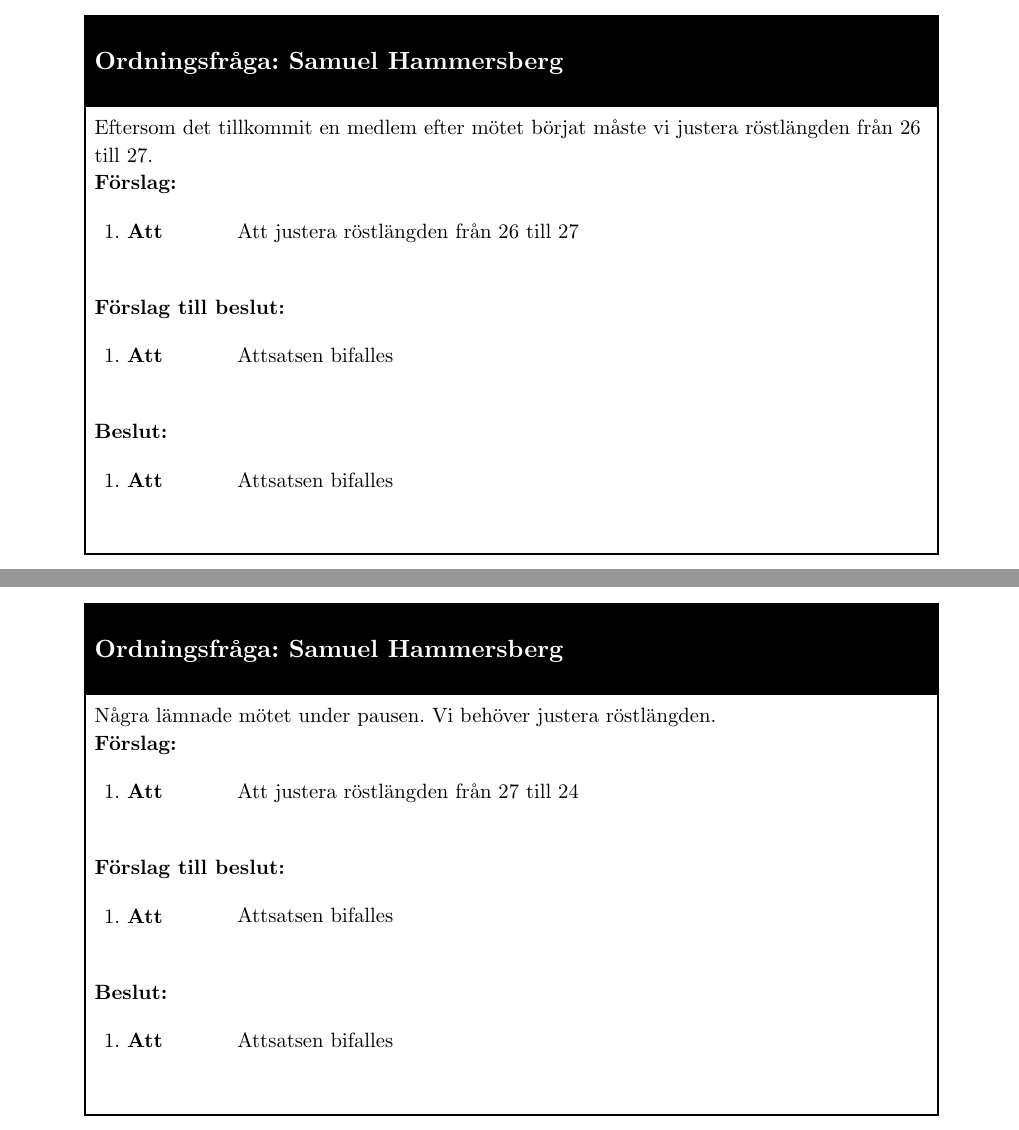
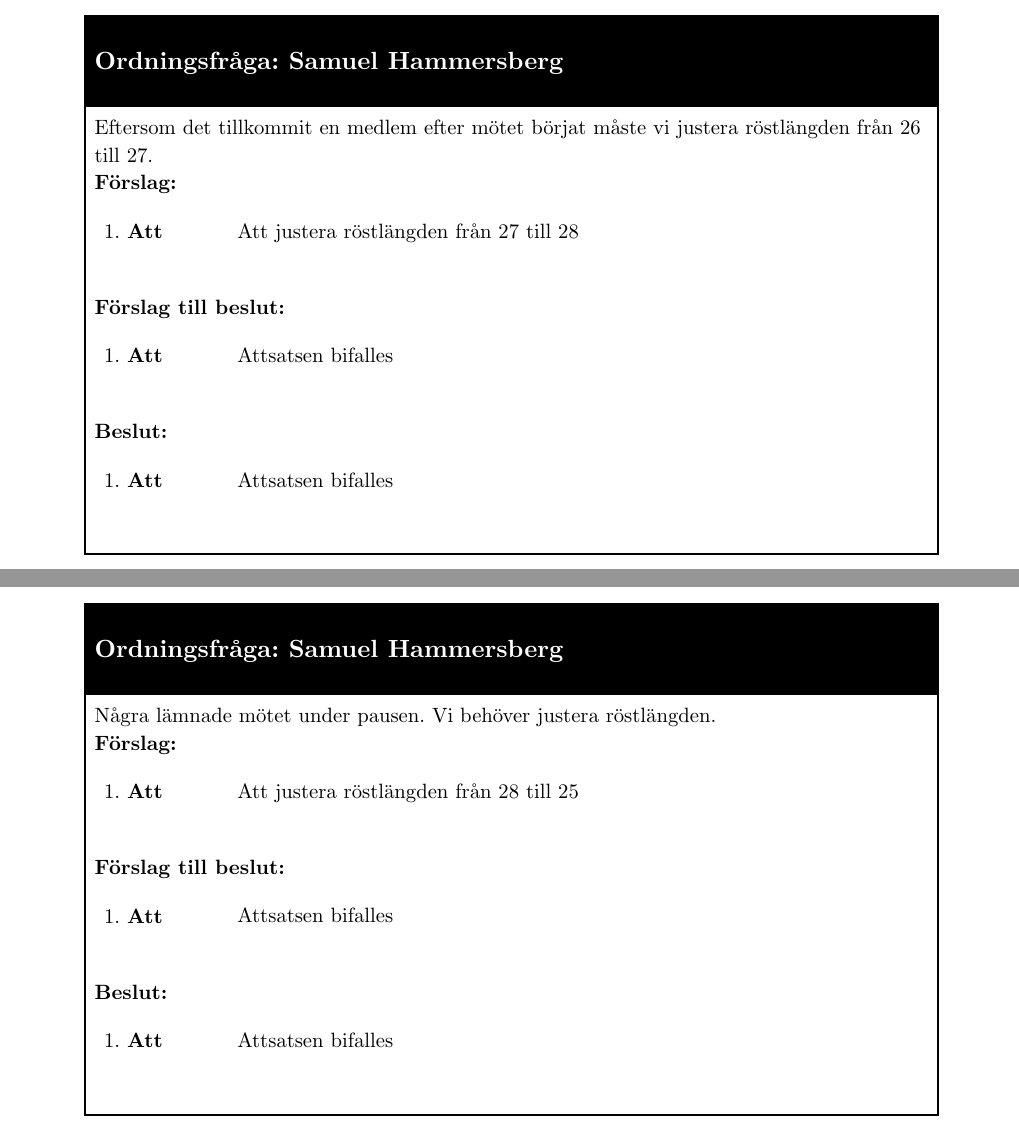
Before and after one commit to Datavetenskapsdivisionen/dokument, a Typst document (Protokoll/Divisionsstämman/2024/2024-12-18.typ): two parts of pages 9 and 13 of 45, joined at a grey line, cut so that both start at the same text. Compiled offline with Typst 0.15.

Commit message:
Fixyfixy

```diff
--- a/Protokoll/Divisionsstämman/2024/2024-12-18.typ
+++ b/Protokoll/Divisionsstämman/2024/2024-12-18.typ
@@ -240,7 +240,7 @@ jobb när de tar över!
 #ordningsFråga([Samuel Hammersberg], [
 Eftersom det tillkommit en medlem efter mötet börjat måste vi justera röstlängden från 26 till 27. \
   #ordningsFrågaBody(
-    förslag: "Att justera röstlängden från 26 till 27",
+    förslag: "Att justera röstlängden från 27 till 28",
   )
 ])
 
@@ -359,7 +359,7 @@ Mötet har redan tagit lång tid och en paus skulle behövas. \
 #ordningsFråga([Samuel Hammersberg], [
 Några lämnade mötet under pausen. Vi behöver justera röstlängden. \
   #ordningsFrågaBody(
-    förslag: "Att justera röstlängden från 27 till 24",
+    förslag: "Att justera röstlängden från 28 till 25",
   )
 ])
 
```
